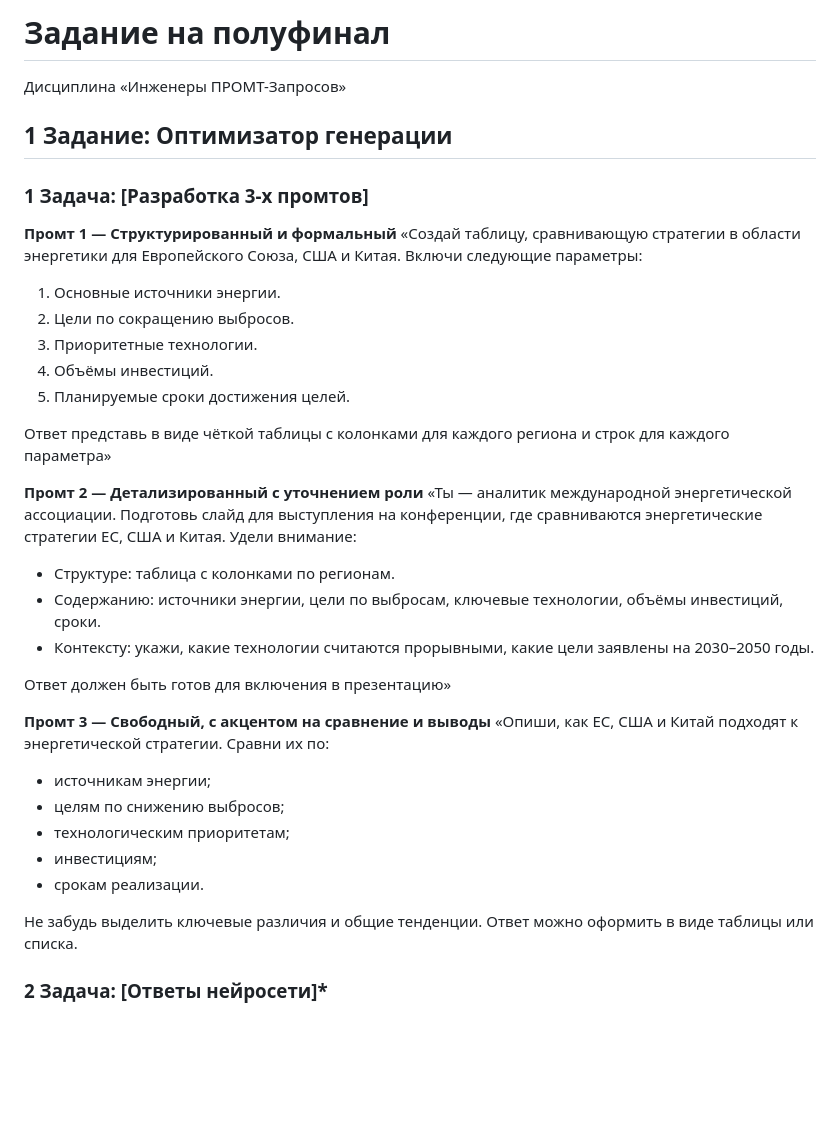
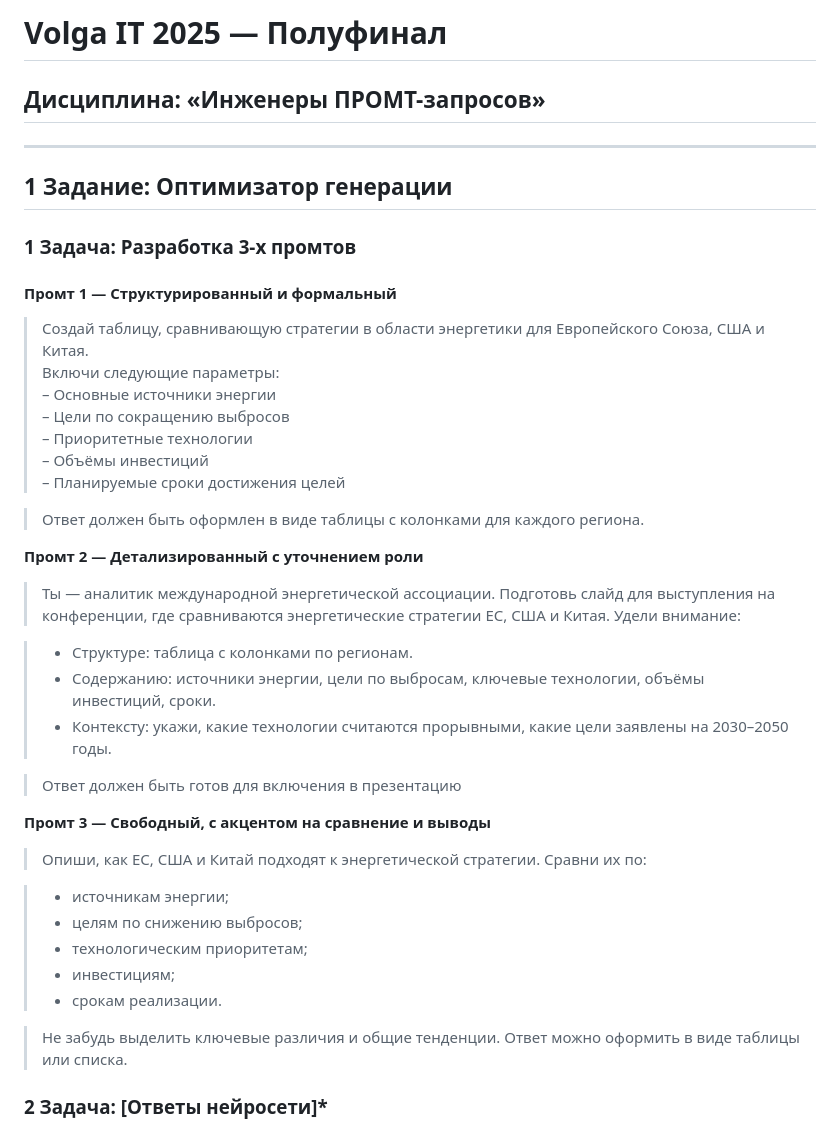
Before and after one commit to korol-of/korol-of-artem-js, a Markdown page: volga_it/DeepSeek.md, the part around the change. Rendered like a GitHub page; blank space fills up the shorter version.

Commit message:
Немного формата к промтам

```diff
--- a/volga_it/DeepSeek.md
+++ b/volga_it/DeepSeek.md
@@ -1,41 +1,44 @@
-# Задание на полуфинал
-Дисциплина «Инженеры ПРОМТ-Запросов»
+# Volga IT 2025 — Полуфинал
+## Дисциплина: «Инженеры ПРОМТ-запросов»
+
+---
 
 ## 1 Задание: Оптимизатор генерации
 
-### 1 Задача: [Разработка 3-х промтов]
+### 1 Задача: Разработка 3-х промтов
 
-**Промт 1 — Структурированный и формальный**
-«Создай таблицу, сравнивающую стратегии в области энергетики для Европейского Союза, США и Китая. Включи следующие параметры:
+#### **Промт 1 — Структурированный и формальный**
 
-1. Основные источники энергии.
-2. Цели по сокращению выбросов.
-3. Приоритетные технологии.
-4. Объёмы инвестиций.
-5. Планируемые сроки достижения целей.
+> Создай таблицу, сравнивающую стратегии в области энергетики для Европейского Союза, США и Китая.
+> Включи следующие параметры:
+> – Основные источники энергии
+> – Цели по сокращению выбросов
+> – Приоритетные технологии
+> – Объёмы инвестиций
+> – Планируемые сроки достижения целей
 
-Ответ представь в виде чёткой таблицы с колонками для каждого региона и строк для каждого параметра»
+> Ответ должен быть оформлен в виде таблицы с колонками для каждого региона.
 
 **Промт 2 — Детализированный с уточнением роли**
-«Ты — аналитик международной энергетической ассоциации. Подготовь слайд для выступления на конференции, где сравниваются энергетические стратегии ЕС, США и Китая.
+> Ты — аналитик международной энергетической ассоциации. Подготовь слайд для выступления на конференции, где сравниваются энергетические стратегии ЕС, США и Китая.
 Удели внимание:
 
-- Структуре: таблица с колонками по регионам.
-- Содержанию: источники энергии, цели по выбросам, ключевые технологии, объёмы инвестиций, сроки.
-- Контексту: укажи, какие технологии считаются прорывными, какие цели заявлены на 2030–2050 годы.
+> - Структуре: таблица с колонками по регионам.
+> - Содержанию: источники энергии, цели по выбросам, ключевые технологии, объёмы инвестиций, сроки.
+> - Контексту: укажи, какие технологии считаются прорывными, какие цели заявлены на 2030–2050 годы.
 
-Ответ должен быть готов для включения в презентацию»
+> Ответ должен быть готов для включения в презентацию
 
 **Промт 3 — Свободный, с акцентом на сравнение и выводы**
-«Опиши, как ЕС, США и Китай подходят к энергетической стратегии. Сравни их по:
+> Опиши, как ЕС, США и Китай подходят к энергетической стратегии. Сравни их по:
 
-- источникам энергии;
-- целям по снижению выбросов;
-- технологическим приоритетам;
-- инвестициям;
-- срокам реализации.
+> - источникам энергии;
+> - целям по снижению выбросов;
+> - технологическим приоритетам;
+> - инвестициям;
+> - срокам реализации.
 
-Не забудь выделить ключевые различия и общие тенденции. Ответ можно оформить в виде таблицы или списка.
+> Не забудь выделить ключевые различия и общие тенденции. Ответ можно оформить в виде таблицы или списка.
 
 ### 2 Задача: [Ответы нейросети]*
 
```
